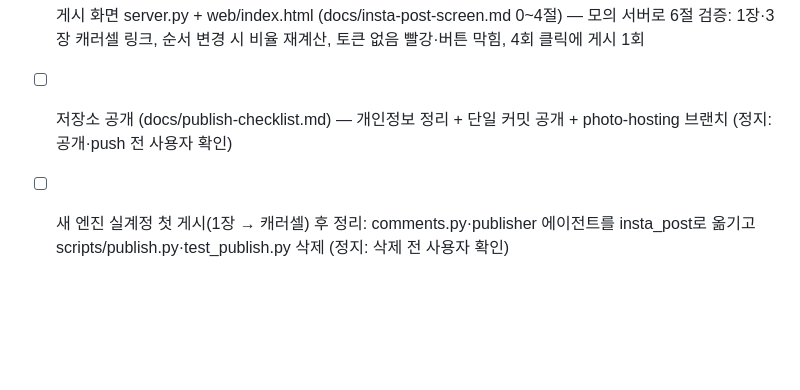
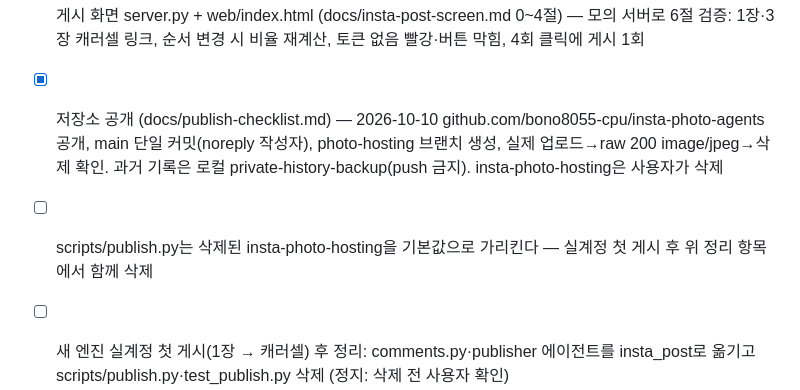
Before and after one commit to bono8055-cpu/insta-photo-agents, a Markdown page: PLAN.md, the part around the change. Drawn GitHub-style; blank space fills up the shorter version.

Commit message:
저장소 공개 완료 기록
Co-Authored-By: Claude Opus 5.5 <noreply@anthropic.com>

```diff
--- a/PLAN.md
+++ b/PLAN.md
@@ -28,5 +28,6 @@
 - [ ] 인사이트 수집·주간 리포트 (scripts/insights.py)
 - [x] 게시 엔진 insta_post.py + selftest.py (docs/insta-post-spec.md 4~6·9절, 표준 라이브러리 + Pillow) — 리뷰 P1 3·P2 8 반영, selftest 23/23, 결함 주입 3종 검출 확인
 - [x] 게시 화면 server.py + web/index.html (docs/insta-post-screen.md 0~4절) — 모의 서버로 6절 검증: 1장·3장 캐러셀 링크, 순서 변경 시 비율 재계산, 토큰 없음 빨강·버튼 막힘, 4회 클릭에 게시 1회
-- [ ] 저장소 공개 (docs/publish-checklist.md) — 개인정보 정리 + 단일 커밋 공개 + photo-hosting 브랜치 (정지: 공개·push 전 사용자 확인)
+- [x] 저장소 공개 (docs/publish-checklist.md) — 2026-10-10 github.com/bono8055-cpu/insta-photo-agents 공개, main 단일 커밋(noreply 작성자), photo-hosting 브랜치 생성, 실제 업로드→raw 200 image/jpeg→삭제 확인. 과거 기록은 로컬 private-history-backup(push 금지). insta-photo-hosting은 사용자가 삭제
+- [ ] scripts/publish.py는 삭제된 insta-photo-hosting을 기본값으로 가리킨다 — 실계정 첫 게시 후 위 정리 항목에서 함께 삭제
 - [ ] 새 엔진 실계정 첫 게시(1장 → 캐러셀) 후 정리: comments.py·publisher 에이전트를 insta_post로 옮기고 scripts/publish.py·test_publish.py 삭제 (정지: 삭제 전 사용자 확인)
```
Also changed, not shown: context-notes.md (+1 -0 lines).
